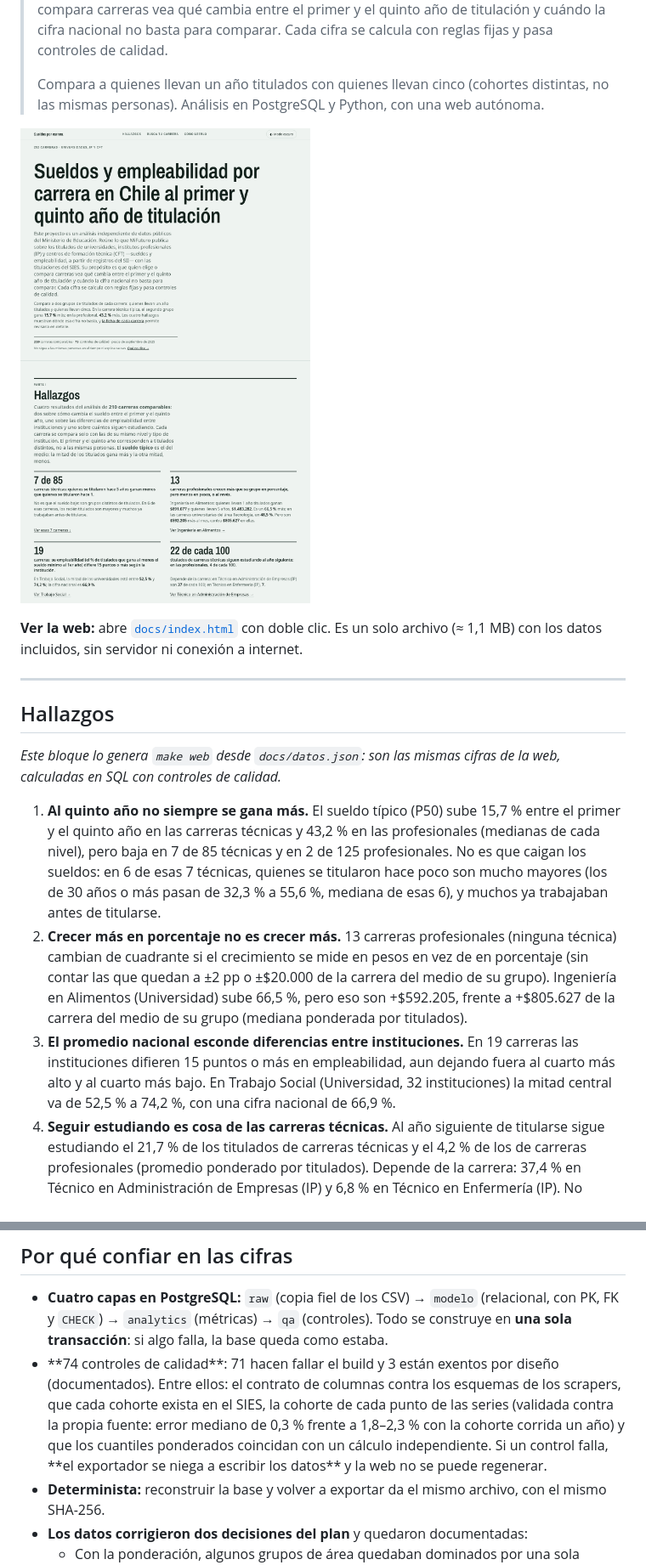
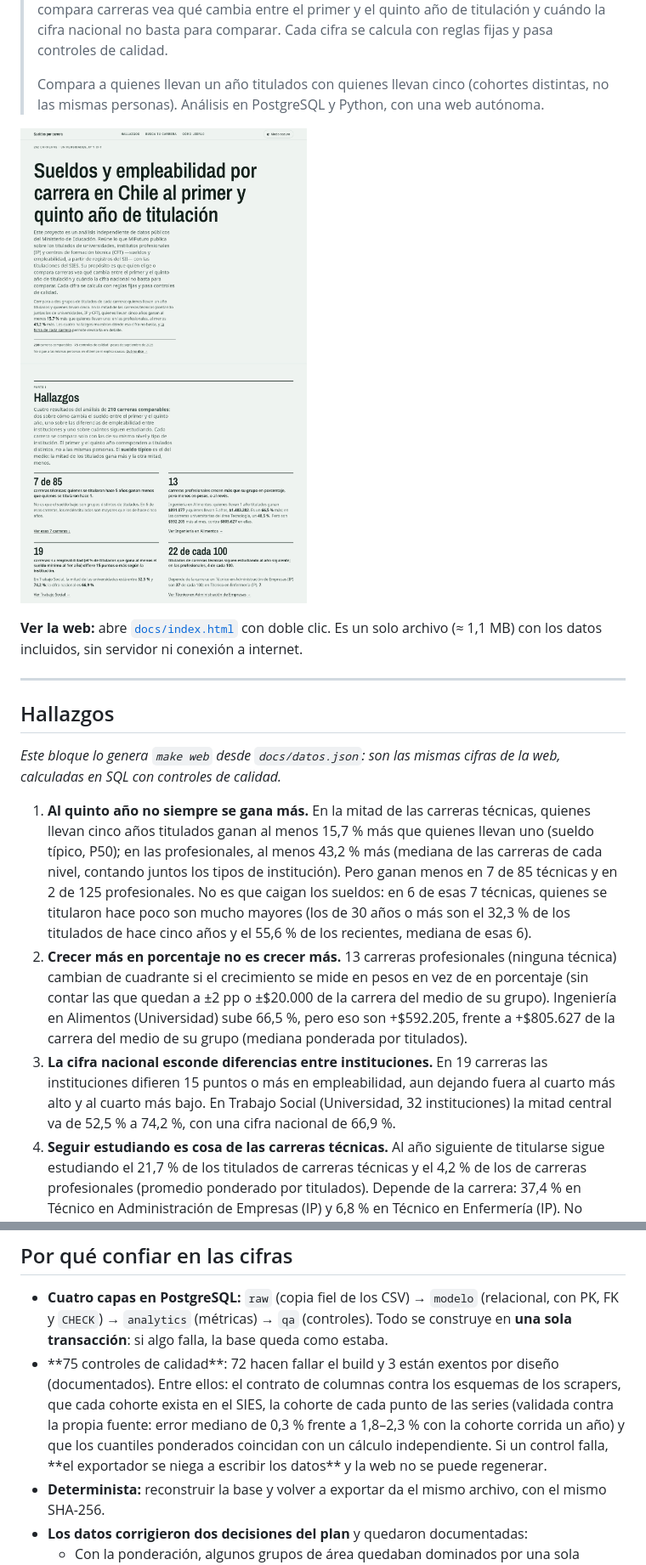
Before and after one commit to joaomunoz/carreras-sueldos-chile, a Markdown page: README.md, 2 parts joined by grey strips. Shown at 85% size. Rendered like a GitHub page; pictures changed too: docs/captura.png.

```diff
--- a/README.md
+++ b/README.md
@@ -15,9 +15,9 @@
 *Este bloque lo genera `make web` desde `docs/datos.json`: son las mismas cifras de la web, calculadas en SQL con controles de calidad.*
 
 <!-- HALLAZGOS:INICIO · generado por src/Web/construir.py desde docs/datos.json; no editar a mano -->
-1. **Al quinto año no siempre se gana más.** El sueldo típico (P50) sube 15,7 % entre el primer y el quinto año en las carreras técnicas y 43,2 % en las profesionales (medianas de cada nivel), pero baja en 7 de 85 técnicas y en 2 de 125 profesionales. No es que caigan los sueldos: en 6 de esas 7 técnicas, quienes se titularon hace poco son mucho mayores (los de 30 años o más pasan de 32,3 % a 55,6 %, mediana de esas 6), y muchos ya trabajaban antes de titularse.
+1. **Al quinto año no siempre se gana más.** En la mitad de las carreras técnicas, quienes llevan cinco años titulados ganan al menos 15,7 % más que quienes llevan uno (sueldo típico, P50); en las profesionales, al menos 43,2 % más (mediana de las carreras de cada nivel, contando juntos los tipos de institución). Pero ganan menos en 7 de 85 técnicas y en 2 de 125 profesionales. No es que caigan los sueldos: en 6 de esas 7 técnicas, quienes se titularon hace poco son mucho mayores (los de 30 años o más son el 32,3 % de los titulados de hace cinco años y el 55,6 % de los recientes, mediana de esas 6).
 2. **Crecer más en porcentaje no es crecer más.** 13 carreras profesionales (ninguna técnica) cambian de cuadrante si el crecimiento se mide en pesos en vez de en porcentaje (sin contar las que quedan a ±2 pp o ±$20.000 de la carrera del medio de su grupo). Ingeniería en Alimentos (Universidad) sube 66,5 %, pero eso son +$592.205, frente a +$805.627 de la carrera del medio de su grupo (mediana ponderada por titulados).
-3. **El promedio nacional esconde diferencias entre instituciones.** En 19 carreras las instituciones difieren 15 puntos o más en empleabilidad, aun dejando fuera al cuarto más alto y al cuarto más bajo. En Trabajo Social (Universidad, 32 instituciones) la mitad central va de 52,5 % a 74,2 %, con una cifra nacional de 66,9 %.
+3. **La cifra nacional esconde diferencias entre instituciones.** En 19 carreras las instituciones difieren 15 puntos o más en empleabilidad, aun dejando fuera al cuarto más alto y al cuarto más bajo. En Trabajo Social (Universidad, 32 instituciones) la mitad central va de 52,5 % a 74,2 %, con una cifra nacional de 66,9 %.
 4. **Seguir estudiando es cosa de las carreras técnicas.** Al año siguiente de titularse sigue estudiando el 21,7 % de los titulados de carreras técnicas y el 4,2 % de los de carreras profesionales (promedio ponderado por titulados). Depende de la carrera: 37,4 % en Técnico en Administración de Empresas (IP) y 6,8 % en Técnico en Enfermería (IP). No explica las diferencias de empleabilidad entre instituciones de una misma carrera.
 <!-- HALLAZGOS:FIN -->
 
@@ -32,7 +32,7 @@
 ## Por qué confiar en las cifras
 
 - **Cuatro capas en PostgreSQL:** `raw` (copia fiel de los CSV) → `modelo` (relacional, con PK, FK y `CHECK`) → `analytics` (métricas) → `qa` (controles). Todo se construye en **una sola transacción**: si algo falla, la base queda como estaba.
-- <!-- CONTROLES:INICIO -->**74 controles de calidad**: 71 hacen fallar el build y 3 están exentos por diseño (documentados)<!-- CONTROLES:FIN -->. Entre ellos: el contrato de columnas contra los esquemas de los scrapers, que cada cohorte exista en el SIES, la cohorte de cada punto de las series (validada contra la propia fuente: error mediano de 0,3 % frente a 1,8–2,3 % con la cohorte corrida un año) y que los cuantiles ponderados coincidan con un cálculo independiente. Si un control falla, **el exportador se niega a escribir los datos** y la web no se puede regenerar.
+- <!-- CONTROLES:INICIO -->**75 controles de calidad**: 72 hacen fallar el build y 3 están exentos por diseño (documentados)<!-- CONTROLES:FIN -->. Entre ellos: el contrato de columnas contra los esquemas de los scrapers, que cada cohorte exista en el SIES, la cohorte de cada punto de las series (validada contra la propia fuente: error mediano de 0,3 % frente a 1,8–2,3 % con la cohorte corrida un año) y que los cuantiles ponderados coincidan con un cálculo independiente. Si un control falla, **el exportador se niega a escribir los datos** y la web no se puede regenerar.
 - **Determinista:** reconstruir la base y volver a exportar da el mismo archivo, con el mismo SHA-256.
 - **Los datos corrigieron dos decisiones del plan** y quedaron documentadas:
   - Con la ponderación, algunos grupos de área quedaban dominados por una sola carrera (con el área CINE, Psicología pesaba el 70 % de su grupo; con la de MiFuturo, Técnico en Enfermería pesa el 73–75 % de Salud técnica e Ingeniería Comercial el 53 % de Administración universitaria). Se agregó una regla: un grupo deja de ser referencia si una carrera supera el 50 % de su peso.
```
Also changed, not shown: 8 other files.
